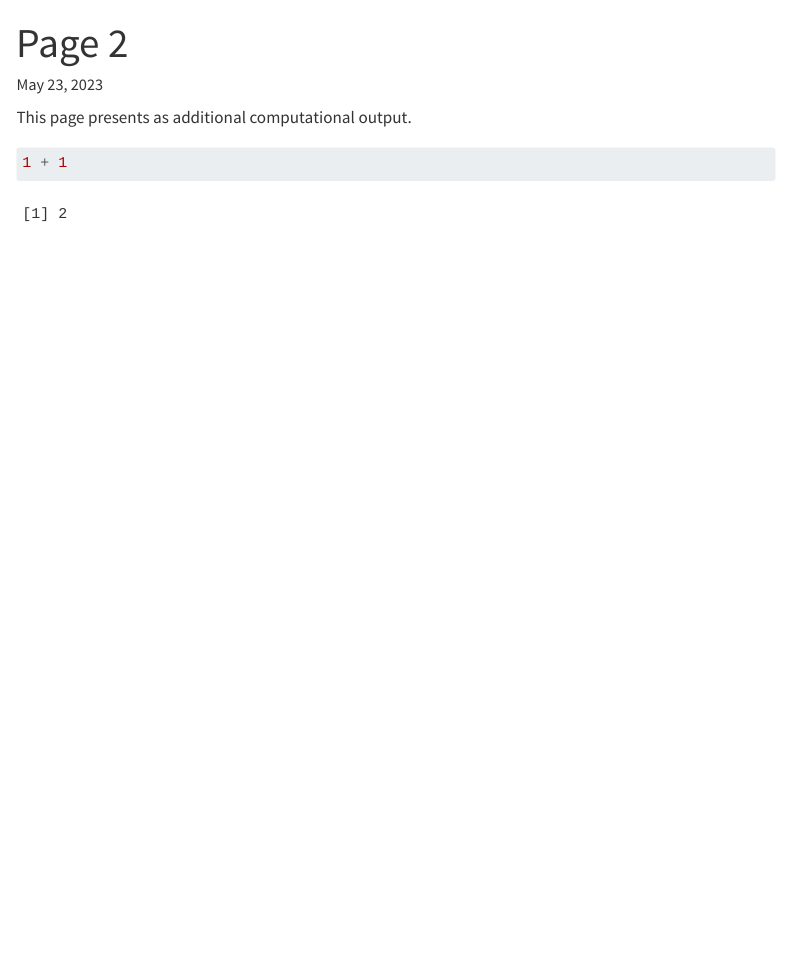
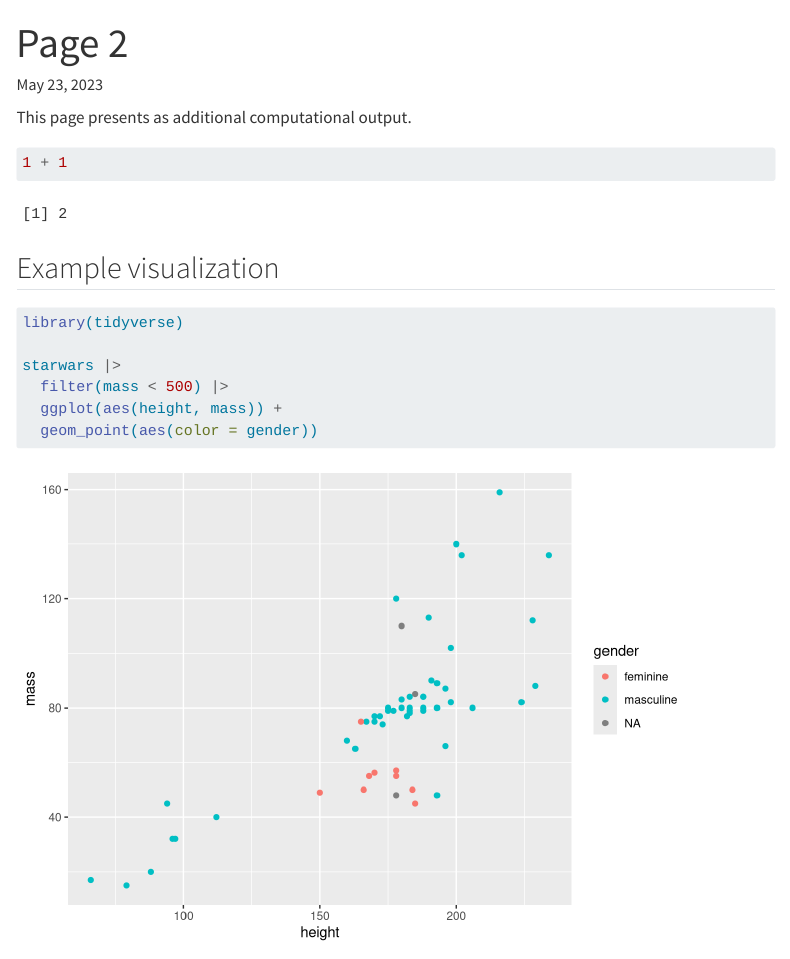
Before and after one commit to libjohn/casestudy_reproducible_workflow_census, a Quarto document (scripts/02_notes.qmd): the page in a window 1100 px wide, from its top. Rendered offline with R 4.5, knitr and Pandoc in place of Quarto, with nearby package versions; menus at the side of the page are left out.

Commit message:
testing
adding an example visualization

````diff
--- a/scripts/02_notes.qmd
+++ b/scripts/02_notes.qmd
@@ -7,3 +7,19 @@ This page presents as additional computational output.
 ```{r}
 1 + 1
 ```
+
+## Example visualization
+
+```{r}
+#| echo: true
+#| message: false
+#| warning: false
+
+library(tidyverse)
+
+starwars |>
+  filter(mass < 500) |>
+  ggplot(aes(height, mass)) +
+  geom_point(aes(color = gender))
+
+```
````
Also changed, not shown: index.qmd (+1 -2 lines), 13 other files.
